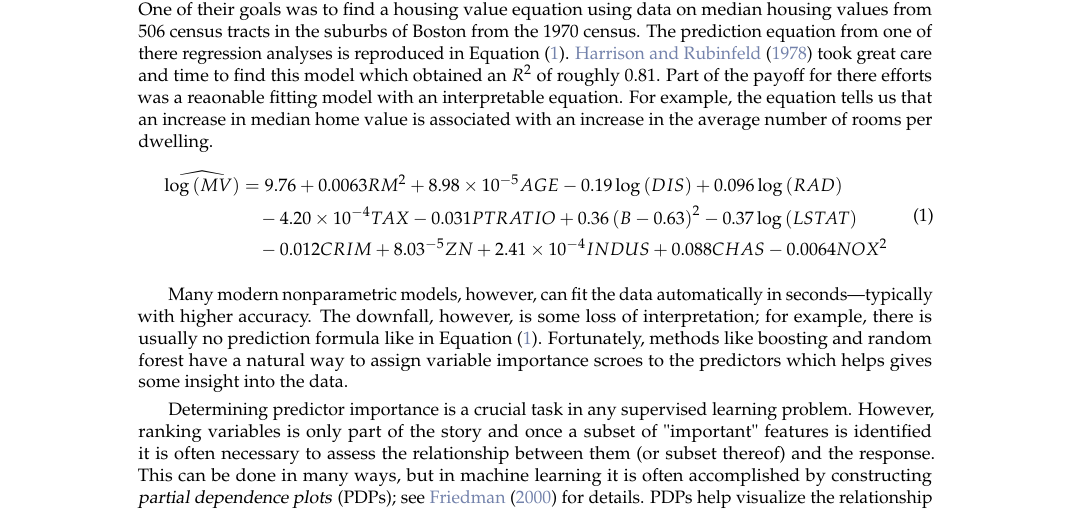
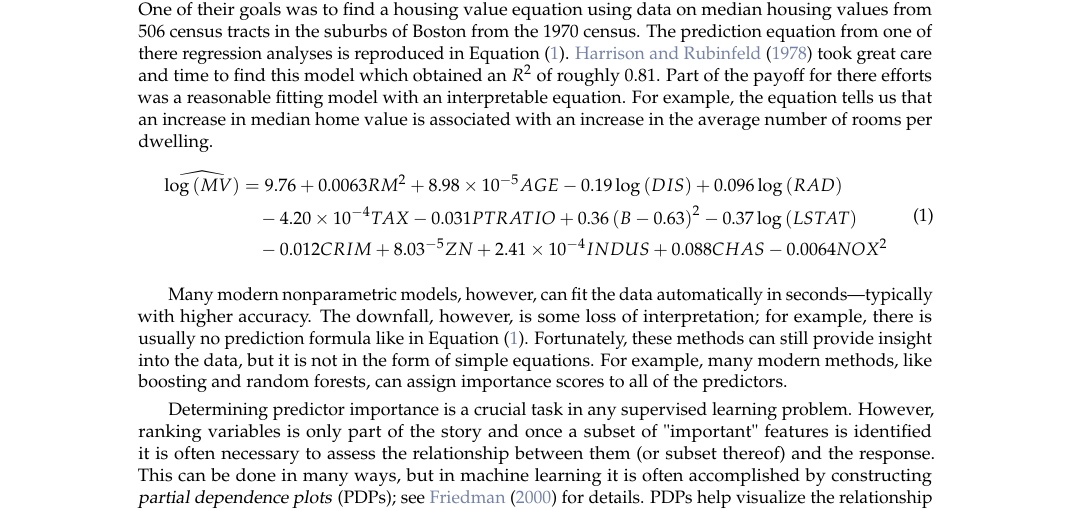
Before and after one commit to guangyuan/pdp, a LaTeX document (manuscript/RJwrapper.tex, which reads manuscript/greenwell.tex): part of page 1 of 13, cut so that both start at the same text. Compiled offline with pdfLaTeX.

Commit message:
tweaks based on review comments

```diff
--- a/manuscript/greenwell.tex
+++ b/manuscript/greenwell.tex
@@ -18,7 +18,7 @@ more easily understood. These plots are especially useful in explaining the outp
 %%%%%%%%%%%%%%%%%%%%%%%%%%%%%%%%%%%%%%%%%%%%%%%%%%%%%%%%%%%%%%%%%%%%%%%%%%%%%%%%
 \section{Introduction}
 
-\citet{harrison-1978-hedonic} were among the first to analyze the well-known Boston housing data. One of their goals was to find a housing value equation using data on median housing values from 506 census tracts in the suburbs of Boston from the 1970 census. The prediction equation from one of there regression analyses is reproduced in Equation~\eqref{eqn:boston}. \citet{harrison-1978-hedonic} took great care and time to find this model which obtained an $R^2$ of roughly 0.81. Part of the payoff for there efforts was a reaonable fitting model with an interpretable equation. For example, the equation tells us that an increase in median home value is associated with an increase in the average number of rooms per dwelling.
+\citet{harrison-1978-hedonic} were among the first to analyze the well-known Boston housing data. One of their goals was to find a housing value equation using data on median housing values from 506 census tracts in the suburbs of Boston from the 1970 census. The prediction equation from one of there regression analyses is reproduced in Equation~\eqref{eqn:boston}. \citet{harrison-1978-hedonic} took great care and time to find this model which obtained an $R^2$ of roughly 0.81. Part of the payoff for there efforts was a reasonable fitting model with an interpretable equation. For example, the equation tells us that an increase in median home value is associated with an increase in the average number of rooms per dwelling.
 \begin{equation}
 \label{eqn:boston}
 \begin{split}
@@ -28,7 +28,7 @@ more easily understood. These plots are especially useful in explaining the outp
 \end{split}
 \end{equation}
 
-Many modern nonparametric models, however, can fit the data automatically in seconds---typically with higher accuracy. The downfall, however, is some loss of interpretation; for example, there is usually no prediction formula like in Equation~\eqref{eqn:boston}. Fortunately, methods like boosting and random forest have a natural way to assign variable importance scroes to the predictors which helps gives some insight into the data.
+Many modern nonparametric models, however, can fit the data automatically in seconds---typically with higher accuracy. The downfall, however, is some loss of interpretation; for example, there is usually no prediction formula like in Equation~\eqref{eqn:boston}. Fortunately, these methods can still provide insight into the data, but it is not in the form of simple equations. For example, many modern methods, like boosting and random forests, can assign importance scores to all of the predictors.
 
 Determining predictor importance is a crucial task in any supervised learning problem. However, ranking variables is only part of the story and once a subset of "important" features is identified it is often necessary to assess the relationship between them (or subset thereof) and the response. This can be done in many ways, but in machine learning it is often accomplished by constructing \dfn{partial dependence plots} (PDPs); see \citet{friedman-2000-greedy} for details. PDPs help visualize the relationship between a subset of the features (typically 1-3) and the response while accounting for the average effect of the other predictors in the model. They are particularly effective with black box models like random forests and support vector machines.
 
```
Also changed, not shown: manuscript/RJwrapper.pdf, 2 other files.
